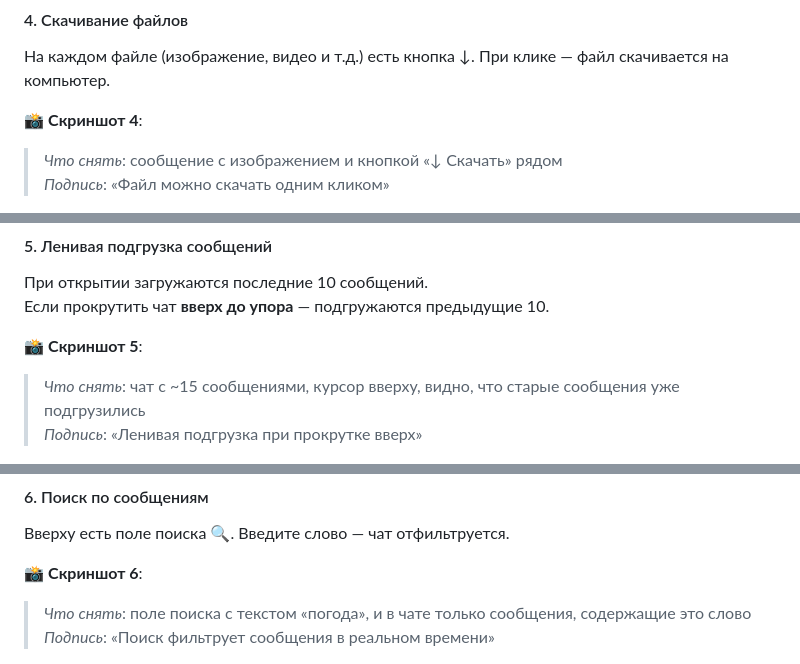
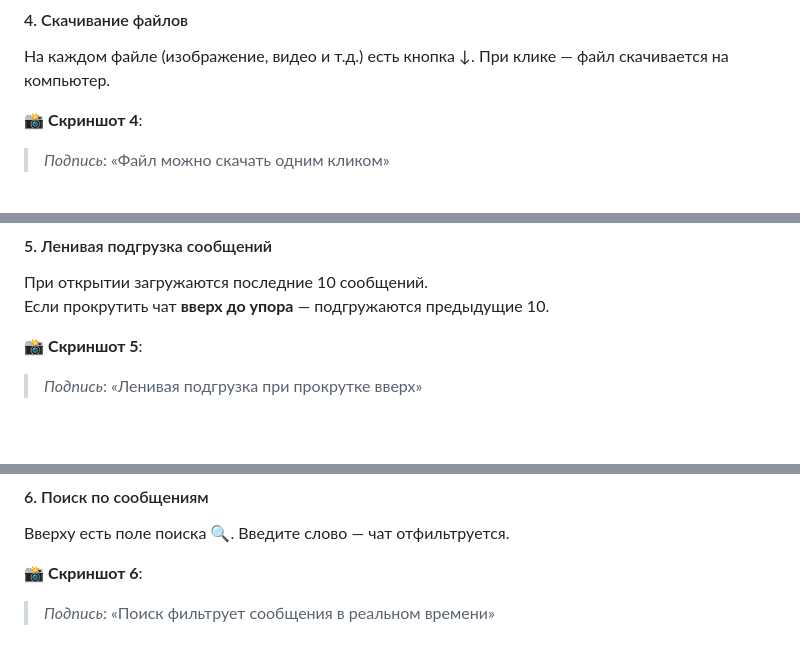
Before and after one commit to Dmitry-Baz/ahj-diploma, a Markdown page: README.md, 3 parts joined by grey strips. Rendered like a GitHub page; blank space fills up the shorter version.

```diff
--- a/README.md
+++ b/README.md
@@ -44,5 +48,5 @@ https://github.com/Dmitry-Baz/ahj-diploma/actions/workflows/web.yml/badge.svg
 На каждом файле (изображение, видео и т.д.) есть кнопка ↓. При клике — файл скачивается на компьютер.
 
 📸 **Скриншот 4**:
-> *Что снять*: сообщение с изображением и кнопкой «↓ Скачать» рядом
+
 > *Подпись*: «Файл можно скачать одним кликом»
@@ -52,5 +59,5 @@ https://github.com/Dmitry-Baz/ahj-diploma/actions/workflows/web.yml/badge.svg
 Если прокрутить чат **вверх до упора** — подгружаются предыдущие 10.
 
 📸 **Скриншот 5**:
-> *Что снять*: чат с ~15 сообщениями, курсор вверху, видно, что старые сообщения уже подгрузились
+
 > *Подпись*: «Ленивая подгрузка при прокрутке вверх»
@@ -63,5 +73,5 @@ https://github.com/Dmitry-Baz/ahj-diploma/actions/workflows/web.yml/badge.svg
 Вверху есть поле поиска 🔍. Введите слово — чат отфильтруется.
 
 📸 **Скриншот 6**:
-> *Что снять*: поле поиска с текстом «погода», и в чате только сообщения, содержащие это слово
+
 > *Подпись*: «Поиск фильтрует сообщения в реальном времени»
```
Also changed, not shown: other parts of README.md (+32 -11 lines).
